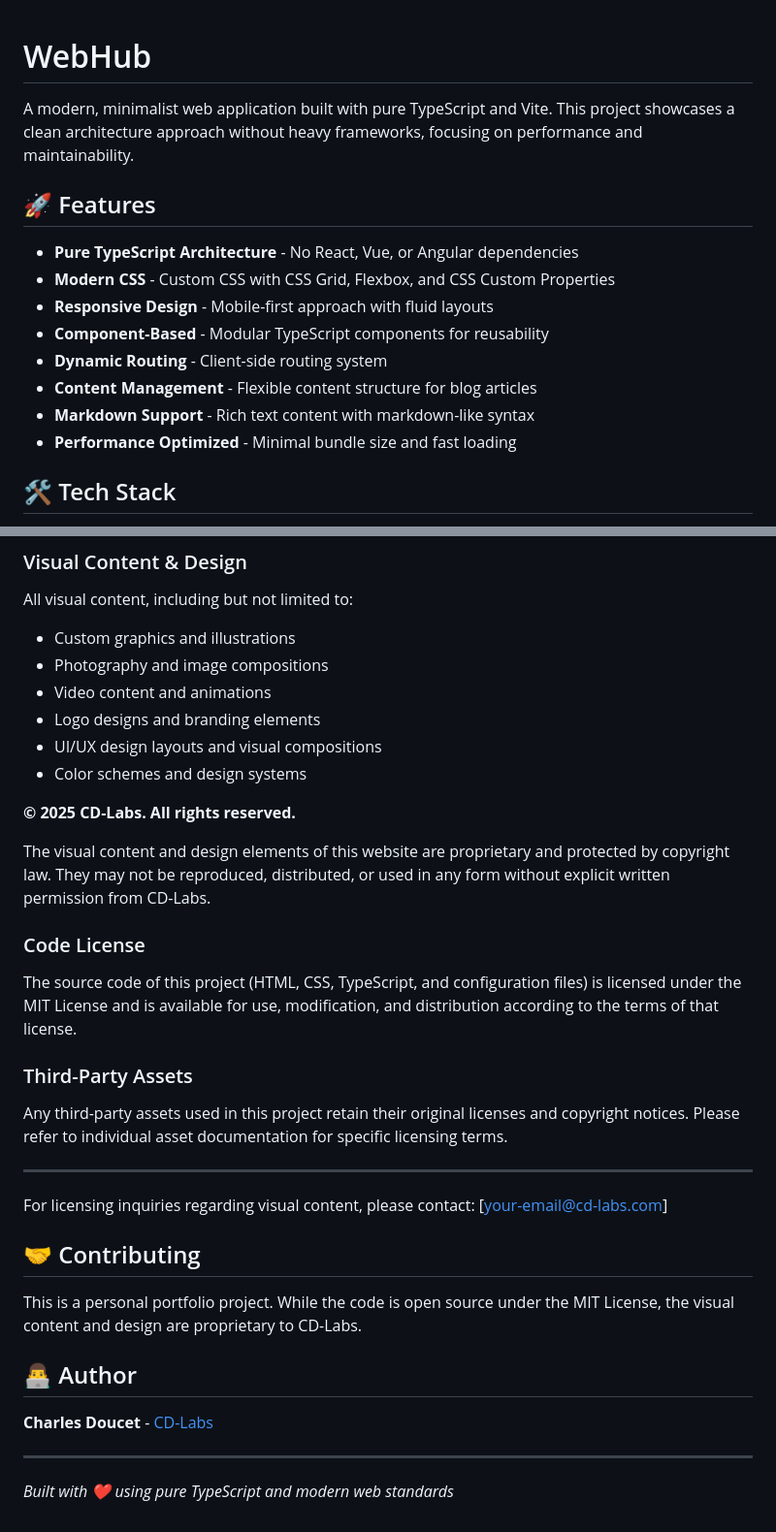
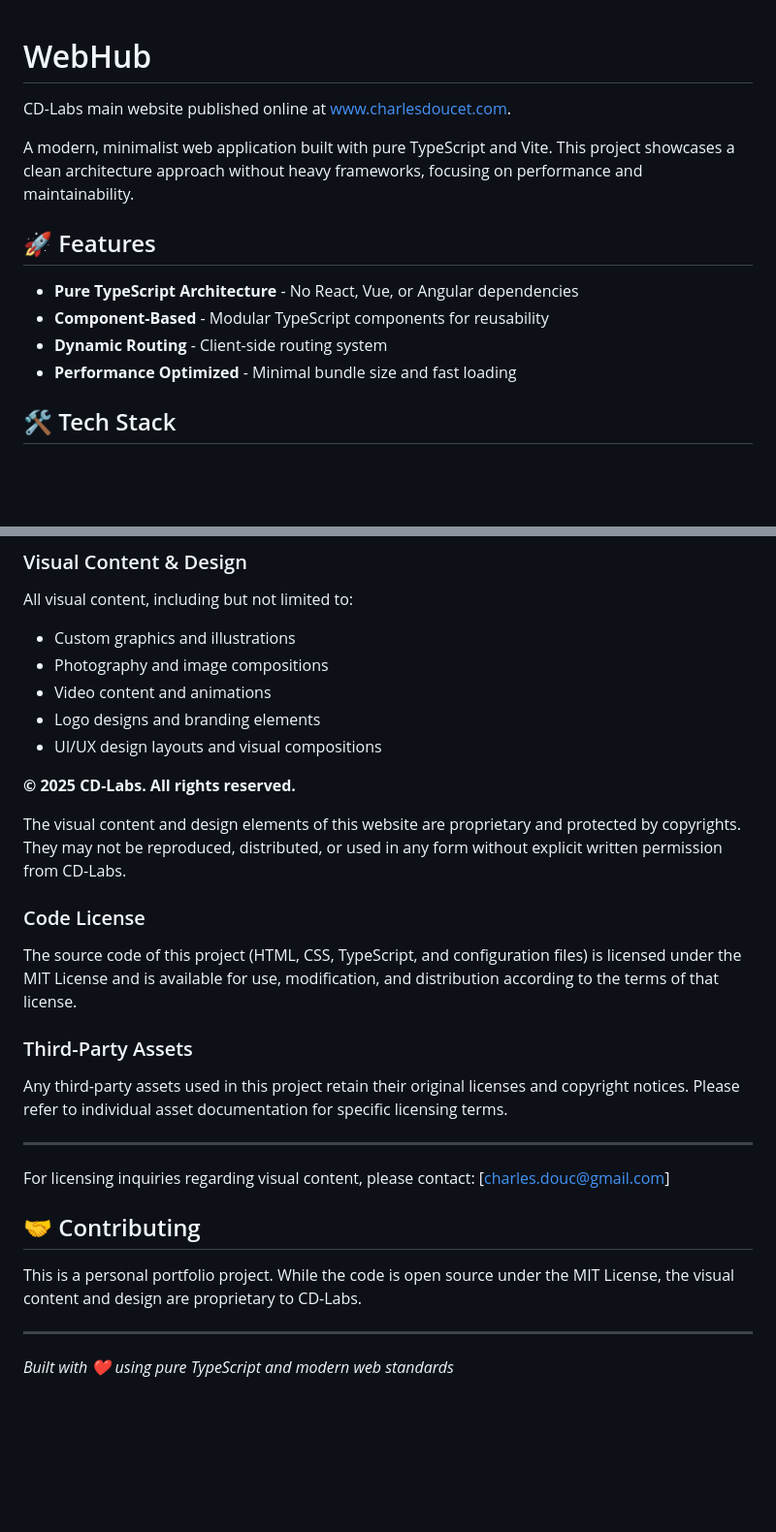
Before and after one commit to cd-bash/webhub, a Markdown page: README.md, 2 parts joined by grey strips. Shown at 97% size. Drawn GitHub-style; blank space fills up the shorter version.

```diff
--- a/README.md
+++ b/README.md
@@ -1,16 +1,14 @@
 # WebHub
+
+CD-Labs main website published online at [www.charlesdoucet.com](www.charlesdoucet.com).
 
 A modern, minimalist web application built with pure TypeScript and Vite. This project showcases a clean architecture approach without heavy frameworks, focusing on performance and maintainability.
 
 ## 🚀 Features
 
 - **Pure TypeScript Architecture** - No React, Vue, or Angular dependencies
-- **Modern CSS** - Custom CSS with CSS Grid, Flexbox, and CSS Custom Properties
-- **Responsive Design** - Mobile-first approach with fluid layouts
 - **Component-Based** - Modular TypeScript components for reusability
 - **Dynamic Routing** - Client-side routing system
-- **Content Management** - Flexible content structure for blog articles
-- **Markdown Support** - Rich text content with markdown-like syntax
 - **Performance Optimized** - Minimal bundle size and fast loading
 
 ## 🛠️ Tech Stack
@@ -137,11 +91,10 @@ All visual content, including but not limited to:
 - Video content and animations
 - Logo designs and branding elements
 - UI/UX design layouts and visual compositions
-- Color schemes and design systems
 
 **© 2025 CD-Labs. All rights reserved.**
 
-The visual content and design elements of this website are proprietary and protected by copyright law. They may not be reproduced, distributed, or used in any form without explicit written permission from CD-Labs.
+The visual content and design elements of this website are proprietary and protected by copyrights. They may not be reproduced, distributed, or used in any form without explicit written permission from CD-Labs.
 
 ### Code License
 
@@ -153,16 +106,12 @@ Any third-party assets used in this project retain their original licenses and c
 
 ---
 
-For licensing inquiries regarding visual content, please contact: [your-email@cd-labs.com]
+For licensing inquiries regarding visual content, please contact: [charles.douc@gmail.com]
 
 ## 🤝 Contributing
 
 This is a personal portfolio project. While the code is open source under the MIT License, the visual content and design are proprietary to CD-Labs.
 
-## 👨‍💻 Author
-
-**Charles Doucet** - [CD-Labs](https://github.com/cd-bash)
-
 ---
 
 *Built with ❤️ using pure TypeScript and modern web standards*
```
Also changed, not shown: other parts of README.md (+4 -48 lines).
